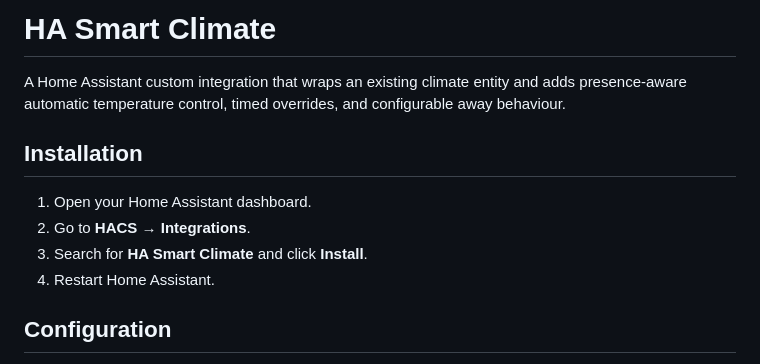
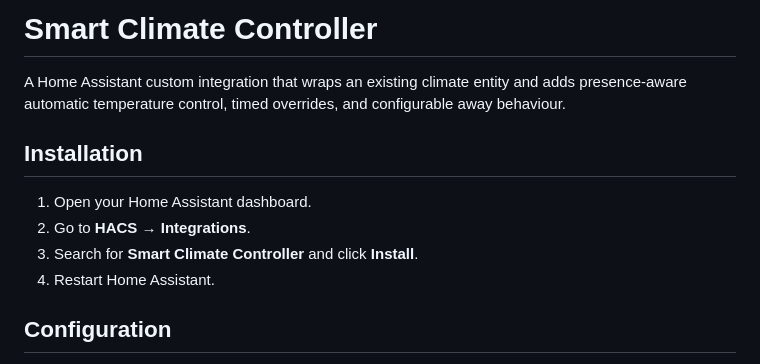
Before and after one commit to JansenDevelopment/Smart-Climate-Controller, a Markdown page: README.md, the part around the change. Drawn GitHub-style.

Commit message:
Rename project from 'HA Smart Climate' to 'Smart Climate Controller'

```diff
--- a/README.md
+++ b/README.md
@@ -1,4 +1,4 @@
-# HA Smart Climate
+# Smart Climate Controller
 
 A Home Assistant custom integration that wraps an existing climate entity and adds presence-aware automatic temperature control, timed overrides, and configurable away behaviour.
 
@@ -6,7 +6,7 @@ A Home Assistant custom integration that wraps an existing climate entity and ad
 
 1. Open your Home Assistant dashboard.
 2. Go to **HACS** → **Integrations**.
-3. Search for **HA Smart Climate** and click **Install**.
+3. Search for **Smart Climate Controller** and click **Install**.
 4. Restart Home Assistant.
 
 ## Configuration
```
